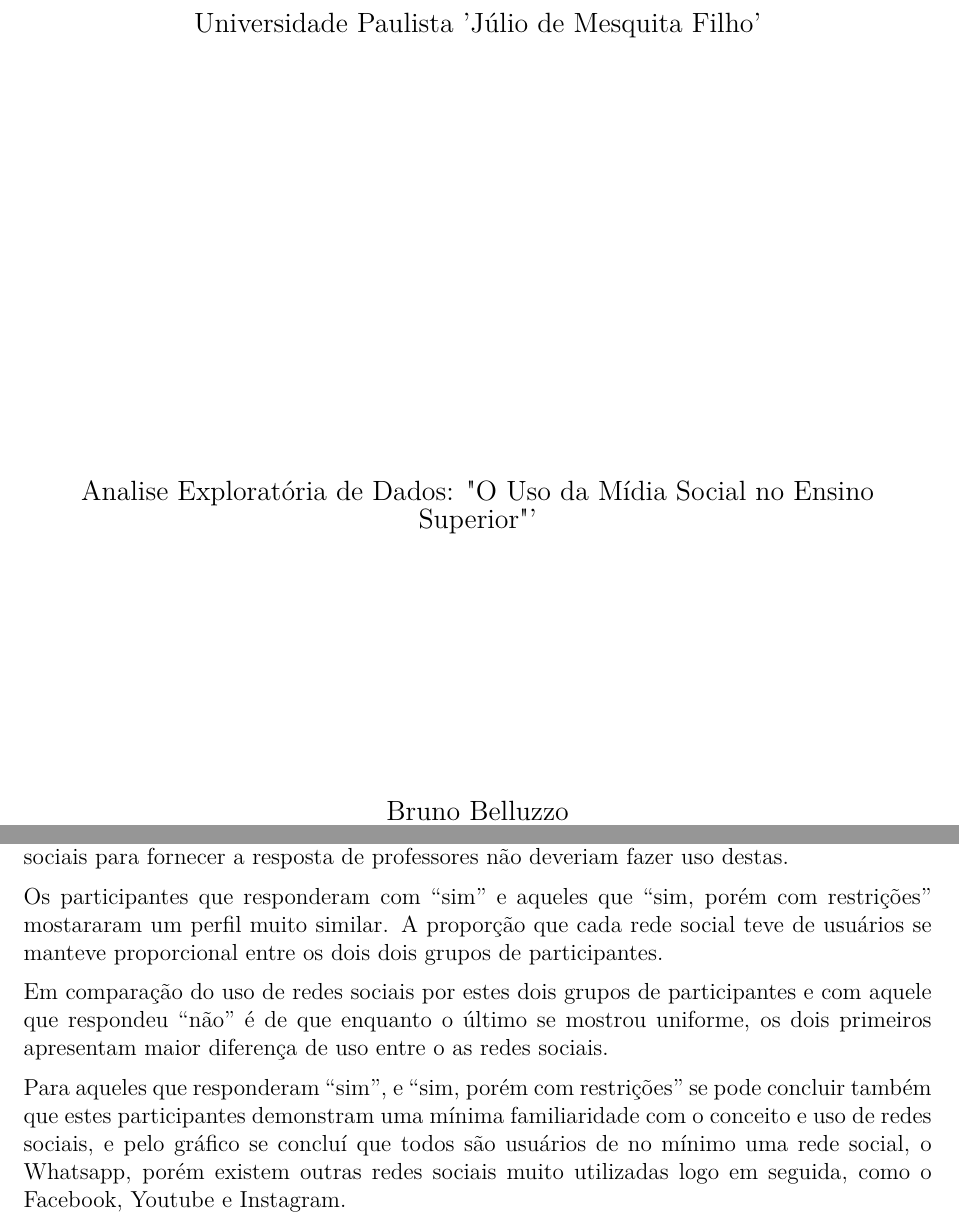
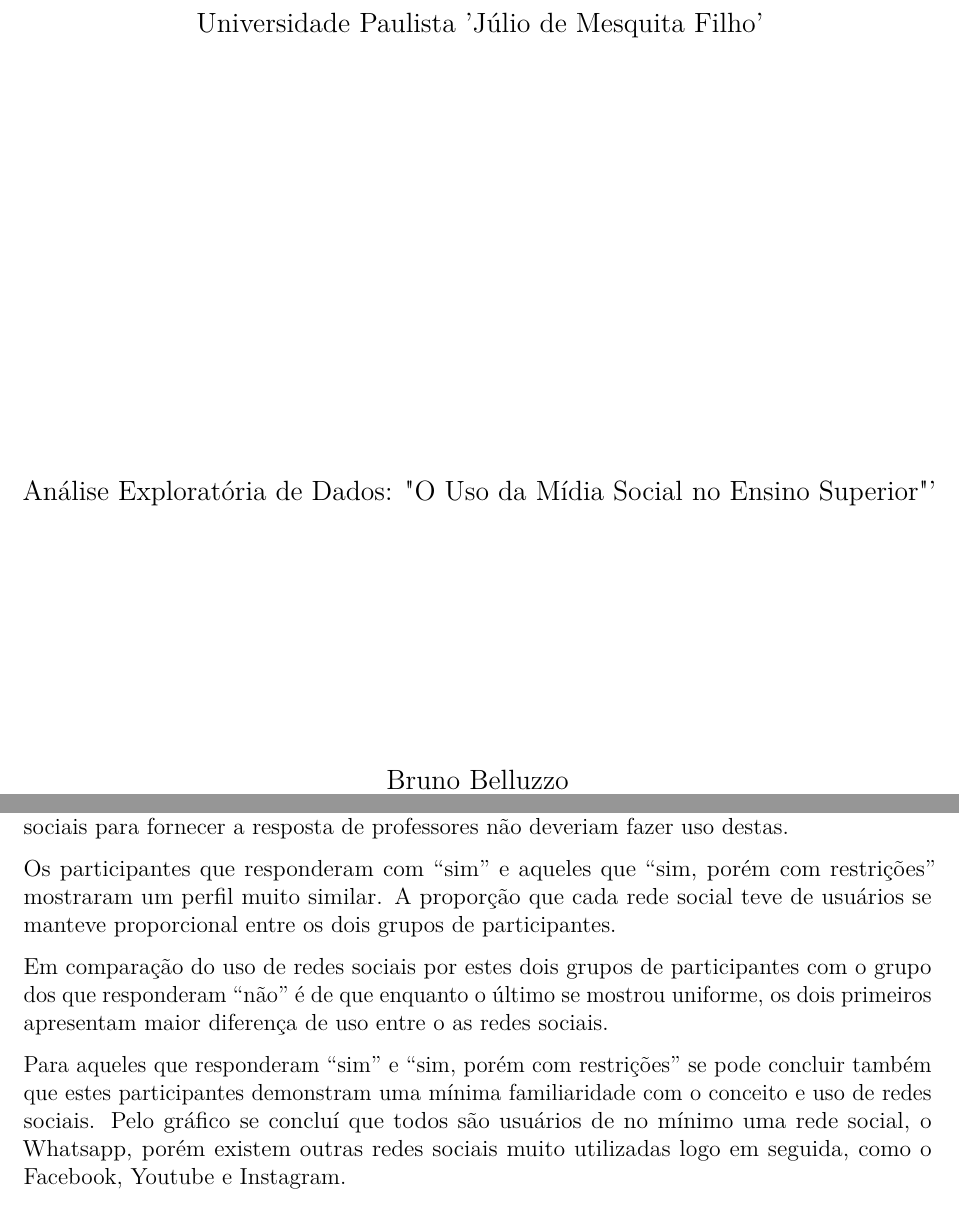
Before and after one commit to LInDa-ProPesq/Grupo-2, an R Markdown document (markdown/trabalhoDS.Rmd): two parts of pages 1 and 6 of 13, joined at a grey line, cut so that both start at the same text. The pictures show the output file markdown/trabalhoDS.pdf that the author committed with the source.

Commit message:
Pequenas correções ortográficas e gramaticais

```diff
--- a/markdown/trabalhoDS.Rmd
+++ b/markdown/trabalhoDS.Rmd
@@ -6,7 +6,7 @@ fontsize: 12pt
 \pagestyle{empty}
 \begin{center}
 {\large Universidade Paulista 'Júlio de Mesquita Filho'}\\[8cm]
-{\large Analise Exploratória de Dados: "O Uso da Mídia Social no Ensino Superior"'}\\[5cm]
+{\large Análise Exploratória de Dados: "O Uso da Mídia Social no Ensino Superior"'}\\[5cm]
 \end{center}
 
 \begin{center}
@@ -130,11 +130,11 @@ Analisando o perfil daqueles que responderam "não", vemos que eles se mostram u
 
 Assim como considerando que a quantidade de individuos que responderam "não" é de 2, temos que ambos os participantes fazem uso de um conjunto muito similar de redes sociais. Desta forma eles aparentam ter uma mínima familiaridade com o conceito e uso de redes sociais para fornecer a resposta de professores não deveriam fazer uso destas.
 
-Os participantes que responderam com "sim" e aqueles que "sim, porém com restrições" mostararam um perfil muito similar. A proporção que cada rede social teve de usuários se manteve proporcional entre os dois dois grupos de participantes.
+Os participantes que responderam com "sim" e aqueles que "sim, porém com restrições" mostraram um perfil muito similar. A proporção que cada rede social teve de usuários se manteve proporcional entre os dois grupos de participantes.
 
-Em comparação do uso de redes sociais por estes dois grupos de participantes e com aquele que respondeu "não" é de que enquanto o último se mostrou uniforme, os dois primeiros apresentam maior diferença de uso entre o as redes sociais.
+Em comparação do uso de redes sociais por estes dois grupos de participantes com o grupo dos que responderam "não" é de que enquanto o último se mostrou uniforme, os dois primeiros apresentam maior diferença de uso entre o as redes sociais.
 
-Para aqueles que responderam "sim", e "sim, porém com restrições" se pode concluir também que estes participantes demonstram uma mínima familiaridade com o conceito e uso de redes sociais, e pelo gráfico se concluí que todos são usuários de no mínimo uma rede social, o Whatsapp, porém existem outras redes sociais muito utilizadas logo em seguida, como o Facebook, Youtube e Instagram.
+Para aqueles que responderam "sim" e "sim, porém com restrições" se pode concluir também que estes participantes demonstram uma mínima familiaridade com o conceito e uso de redes sociais. Pelo gráfico se concluí que todos são usuários de no mínimo uma rede social, o Whatsapp, porém existem outras redes sociais muito utilizadas logo em seguida, como o Facebook, Youtube e Instagram.
 
 O resultado obtido por aqueles que responderam "não sei/não tenho opinião sobre isso" fica em um meio termo entre aqueles que responderam "sim" e aqueles que responderam "não". Isto pois apesar de serem poucos os que responderam "não sei/não tenho opinião sobre isso", as redes sociais utilizadas por estes participantes não se mostrou tão uniforme quanto as daqueles que responderam "não", porém também não tão diversificado quanto as daqueles que responderam "sim".
 
```
Also changed, not shown: markdown/trabalhoDS.pdf.
